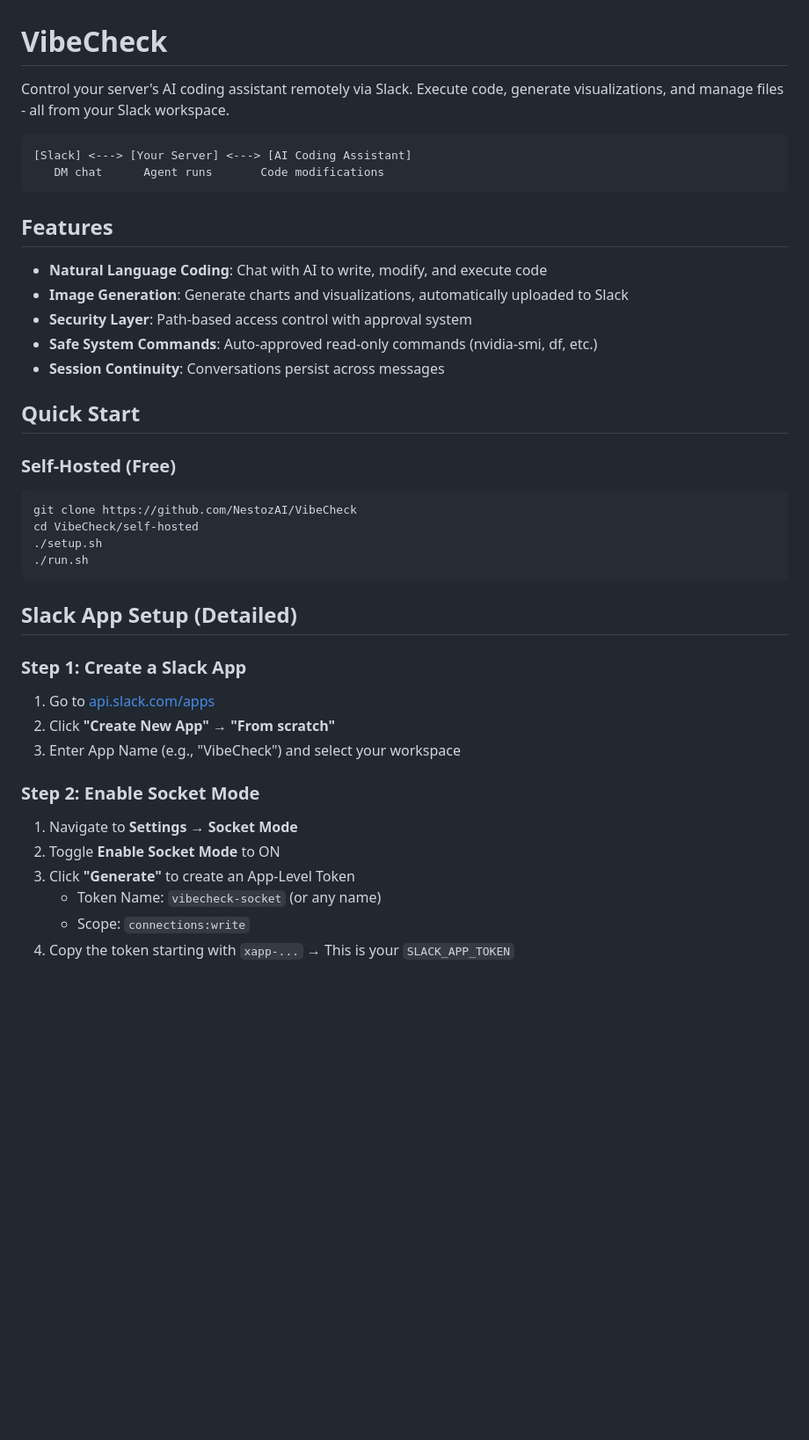
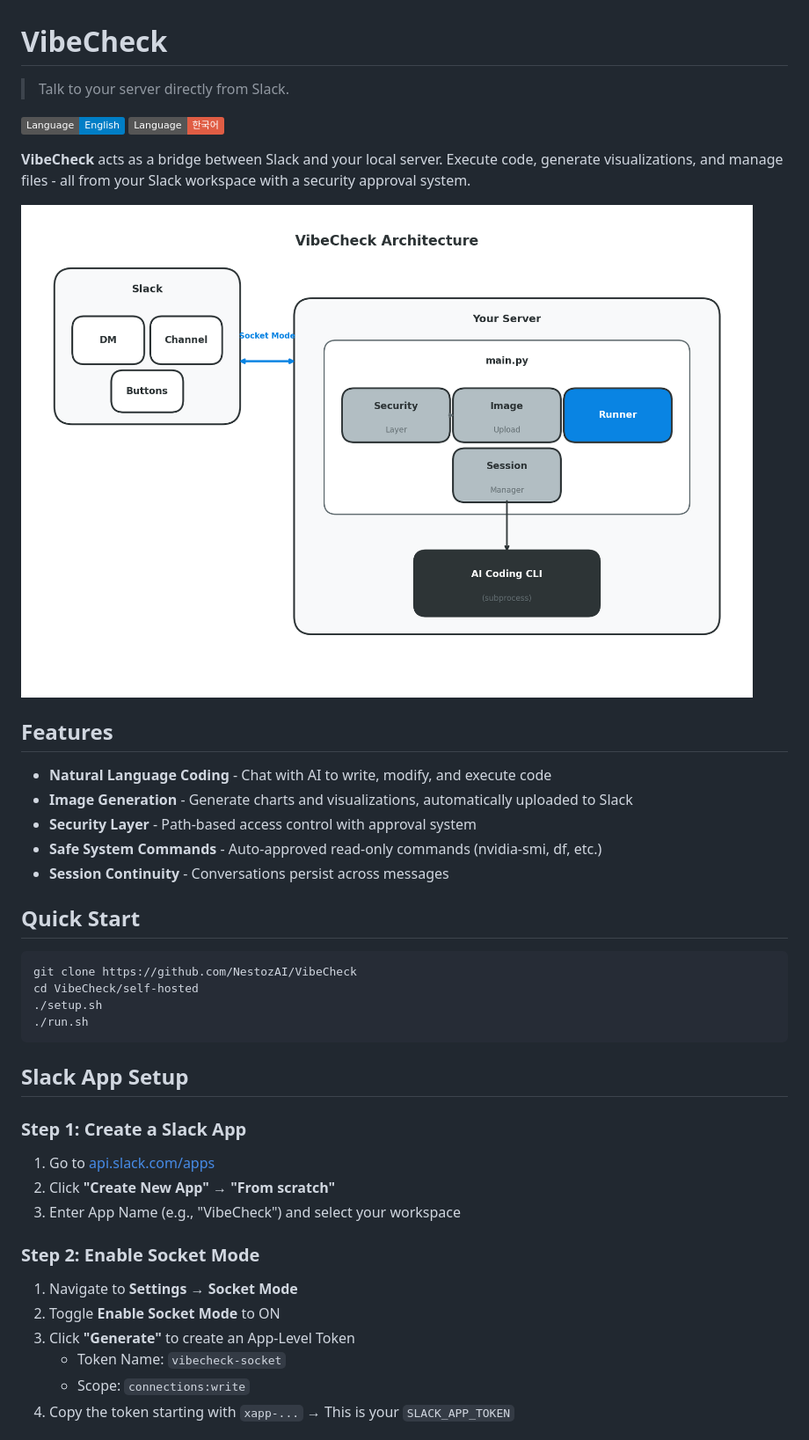
Before and after one commit to NestozAI/VibeCheck, a Markdown page: README.md, the part around the change printed below. Shown: that part at 88% size. Rendered like a GitHub page; pictures changed too: assets/architecture.png (added); badges without logos; blank space fills up the shorter version.

````diff
--- a/README.md
+++ b/README.md
@@ -1,23 +1,23 @@
 # VibeCheck
 
-Control your server's AI coding assistant remotely via Slack. Execute code, generate visualizations, and manage files - all from your Slack workspace.
+> Talk to your server directly from Slack.
 
-```
-[Slack] <---> [Your Server] <---> [AI Coding Assistant]
-   DM chat      Agent runs       Code modifications
-```
+[![English](https://img.shields.io/badge/Language-English-blue)](./README.md)
+[![Korean](https://img.shields.io/badge/Language-한국어-red)](./README_kr.md)
+
+**VibeCheck** acts as a bridge between Slack and your local server. Execute code, generate visualizations, and manage files - all from your Slack workspace with a security approval system.
+
+![Architecture](./assets/architecture.png)
 
 ## Features
 
-- **Natural Language Coding**: Chat with AI to write, modify, and execute code
-- **Image Generation**: Generate charts and visualizations, automatically uploaded to Slack
-- **Security Layer**: Path-based access control with approval system
-- **Safe System Commands**: Auto-approved read-only commands (nvidia-smi, df, etc.)
-- **Session Continuity**: Conversations persist across messages
+- **Natural Language Coding** - Chat with AI to write, modify, and execute code
+- **Image Generation** - Generate charts and visualizations, automatically uploaded to Slack
+- **Security Layer** - Path-based access control with approval system
+- **Safe System Commands** - Auto-approved read-only commands (nvidia-smi, df, etc.)
+- **Session Continuity** - Conversations persist across messages
 
 ## Quick Start
-
-### Self-Hosted (Free)
 
 ```bash
 git clone https://github.com/NestozAI/VibeCheck
@@ -26,7 +26,7 @@ cd VibeCheck/self-hosted
 ./run.sh
 ```
 
-## Slack App Setup (Detailed)
+## Slack App Setup
 
 ### Step 1: Create a Slack App
 
@@ -39,7 +39,7 @@ cd VibeCheck/self-hosted
 1. Navigate to **Settings → Socket Mode**
 2. Toggle **Enable Socket Mode** to ON
 3. Click **"Generate"** to create an App-Level Token
-   - Token Name: `vibecheck-socket` (or any name)
+   - Token Name: `vibecheck-socket`
    - Scope: `connections:write`
 4. Copy the token starting with `xapp-...` → This is your `SLACK_APP_TOKEN`
 
````
Also changed, not shown: other parts of README.md (+33 -87 lines), README_kr.md (added, +215 -0 lines), assets/security_flow.png (added), 1 other file.
